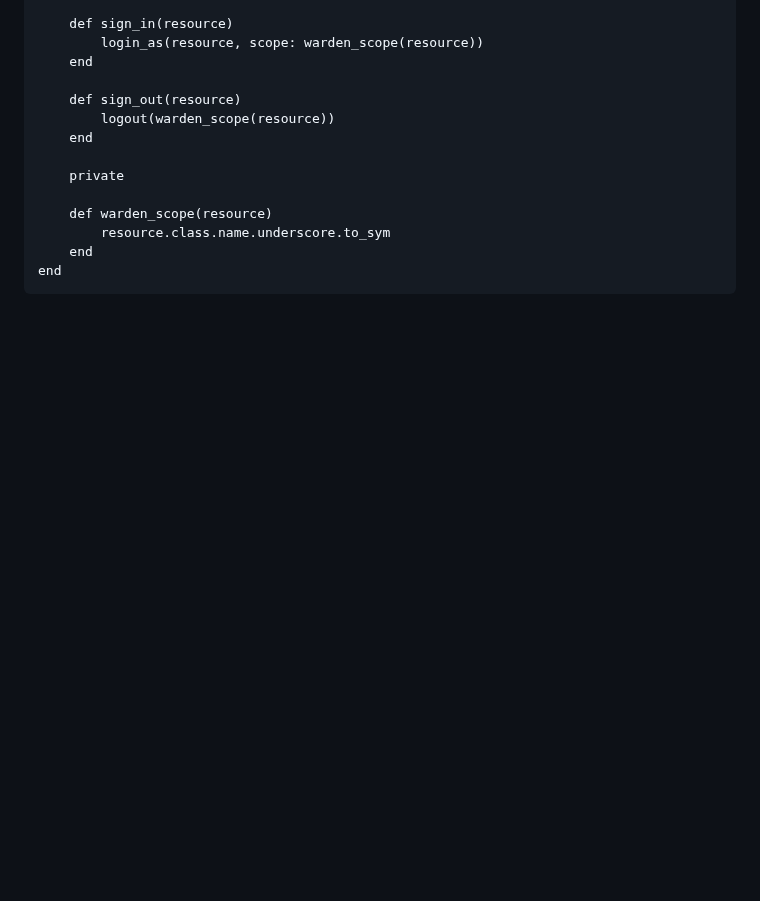
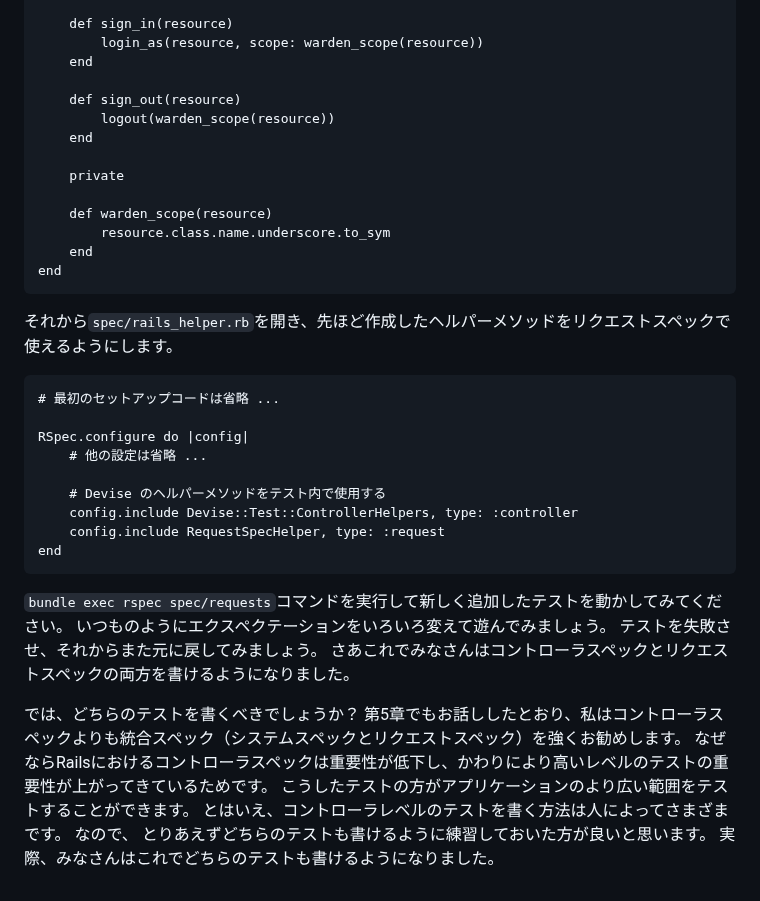
Before and after one commit to futaro0405/knowledge, a Markdown page: note/RSpec/RSpecによるRailsテスト入門.md, the part around the change. Drawn GitHub-style; blank space fills up the shorter version.

Commit message:
vault backup: 2024-05-21 17:29:49

````diff
--- a/note/RSpec/RSpecによるRailsテスト入門.md
+++ b/note/RSpec/RSpecによるRailsテスト入門.md
@@ -2592,3 +2592,30 @@ module RequestSpecHelper
 	end
 end
 ```
+
+それから`spec/rails_helper.rb`を開き、先ほど作成したヘルパーメソッドをリクエストスペックで使えるようにします。
+
+```ruby:spec/rails_helper.rb
+# 最初のセットアップコードは省略 ...
+
+RSpec.configure do |config|
+	# 他の設定は省略 ...
+
+	# Devise のヘルパーメソッドをテスト内で使⽤する
+	config.include Devise::Test::ControllerHelpers, type: :controller
+	config.include RequestSpecHelper, type: :request
+end
+```
+
+`bundle exec rspec spec/requests`コマンドを実行して新しく追加したテストを動かしてみてください。
+いつものようにエクスペクテーションをいろいろ変えて遊んでみましょう。
+テストを失敗させ、それからまた元に戻してみましょう。
+さあこれでみなさんはコントローラスペックとリクエストスペックの両方を書けるようになりました。
+
+では、どちらのテストを書くべきでしょうか？
+第5章でもお話ししたとおり、私はコントローラスペックよりも統合スペック（システムスペックとリクエストスペック）を強くお勧めします。
+なぜならRailsにおけるコントローラスペックは重要性が低下し、かわりにより高いレベルのテストの重要性が上がってきているためです。
+こうしたテストの方がアプリケーションのより広い範囲をテストすることができます。
+とはいえ、コントローラレベルのテストを書く方法は人によってさまざまです。
+なので、 とりあえずどちらのテストも書けるように練習しておいた方が良いと思います。
+実際、みなさんはこれでどちらのテストも書けるようになりました。
````
